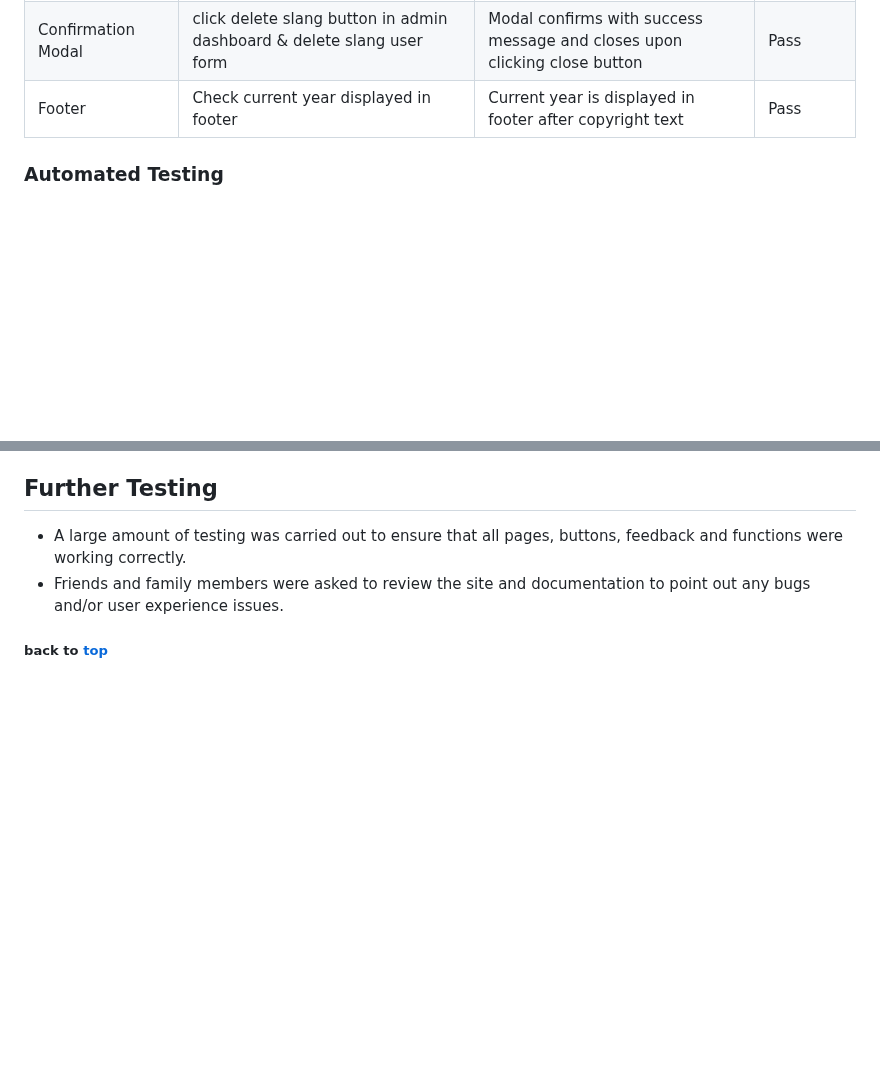
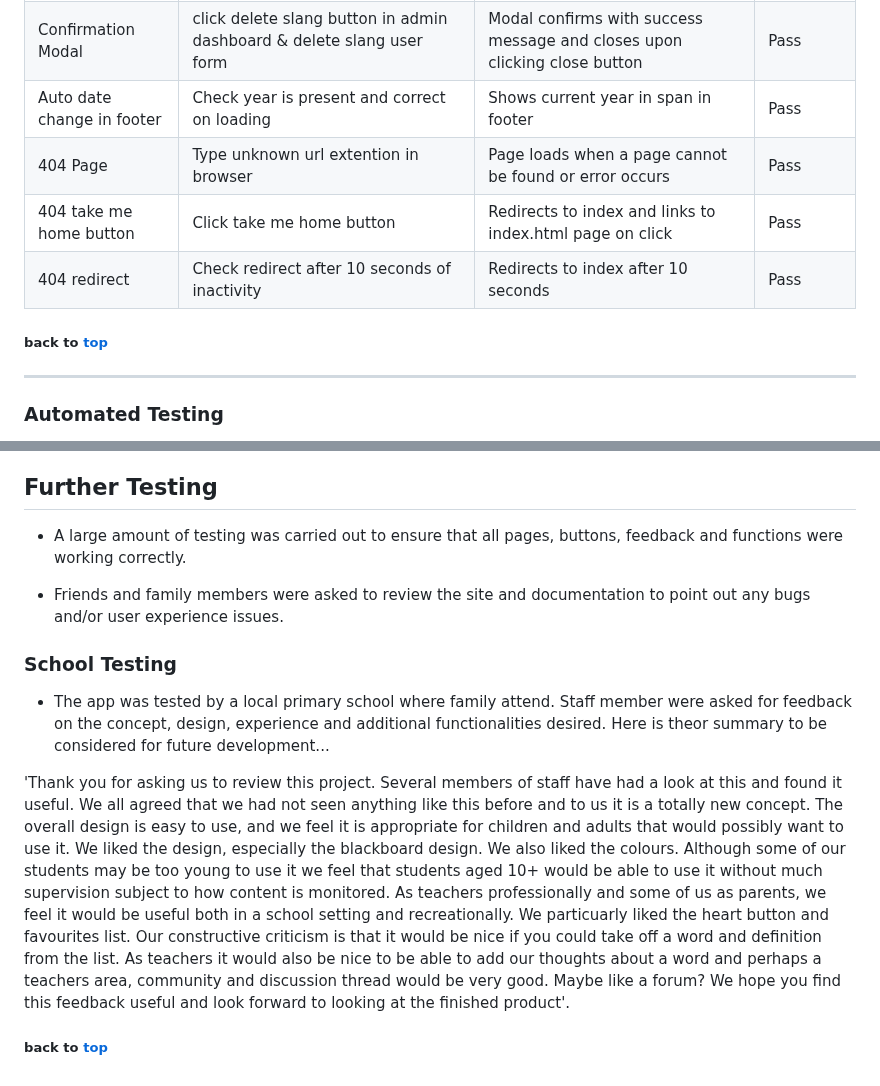
Before and after one commit to GemmaButcher-dev/itscool-ms3, a Markdown page: TESTING.md, 2 parts joined by grey strips. Rendered like a GitHub page; blank space fills up the shorter version.

Commit message:
update further testing section

```diff
--- a/TESTING.md
+++ b/TESTING.md
@@ -434,11 +434,15 @@ It is particuarly useful as it can encompass a wide range of input from stakehol
 | Admin Edit Modal | Enter input to edit pending slang, confirm or cancel | Pending slang is updated with edits upon saving changes, modal shuts upon clicking close button | Pass |
 | Add Slang Admin | Enter input to add slang | Search for new slang added using search bar | Pass |
 | Confirmation Modal | click delete slang button in admin dashboard & delete slang user form | Modal confirms with success message and closes upon clicking close button | Pass |
-| Footer | Check current year displayed in footer | Current year is displayed in footer after copyright text | Pass |
+| Auto date change in footer | Check year is present and correct on loading | Shows current year in span in footer | Pass |
+| 404 Page | Type unknown url extention in browser | Page loads when a page cannot be found or error occurs | Pass |
+| 404 take me home button | Click take me home button | Redirects to index and links to index.html page on click | Pass |
+| 404 redirect | Check redirect after 10 seconds of inactivity | Redirects to index after 10 seconds | Pass |
 
 
+##### back to [top](#table-of-contents)
 
-
+------
 
 
 
@@ -466,7 +470,16 @@ It is best to combine manual and automated testing. Automated tests will not tes
 ## Further Testing
 
  * A large amount of testing was carried out to ensure that all pages, buttons, feedback and functions were working correctly.
+
  * Friends and family members were asked to review the site and documentation to point out any bugs and/or user
       experience issues.
 
+  ### School Testing
+
+  * The app was tested by a local primary school where family attend. Staff member were asked for feedback on the concept, design, experience and additional functionalities desired. Here is theor summary to be considered for future development...
+
+  'Thank you for asking us to review this project. Several members of staff have had a look at this and found it useful. We all agreed that we had not seen anything like this before and to us it is a totally new concept. The overall design is easy to use, and we feel it is appropriate for children and adults that would possibly want to use it. We liked the design, especially the blackboard design. We also liked the colours. Although some of our students may be too young to use it we feel that students aged 10+ would be able to use it without much supervision subject to how content is monitored.
+   As teachers professionally and some of us as parents, we feel it would be useful both in a school setting and recreationally. We particuarly liked the heart button and favourites list.
+   Our constructive criticism is that it would be nice if you could take off a word and definition from the list. As teachers it would also be nice to be able to add our thoughts about a word and perhaps a teachers area, community and discussion thread would be very good. Maybe like a forum? We hope you find this feedback useful and look forward to looking at the finished product'.
+
 ##### back to [top](#table-of-contents)
```
